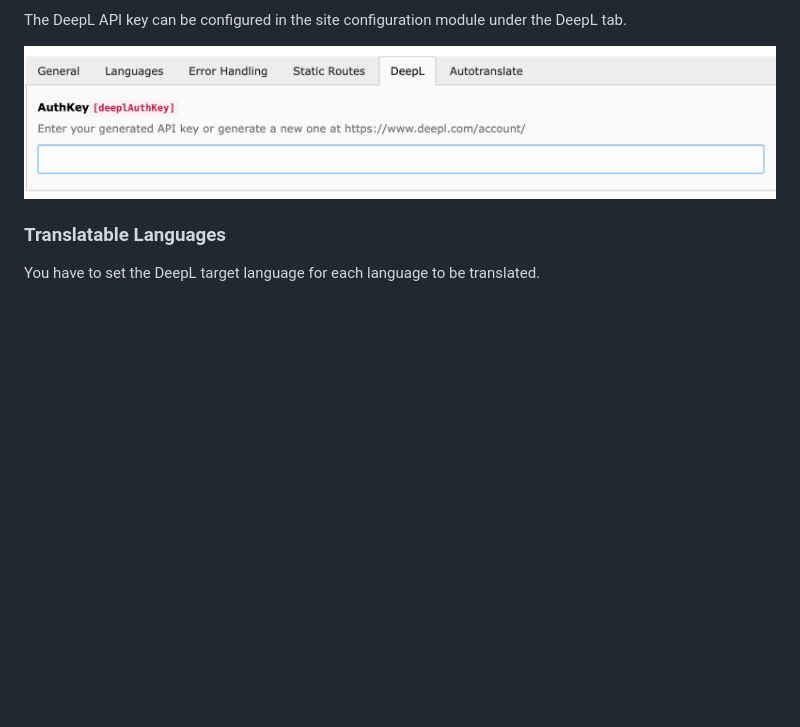
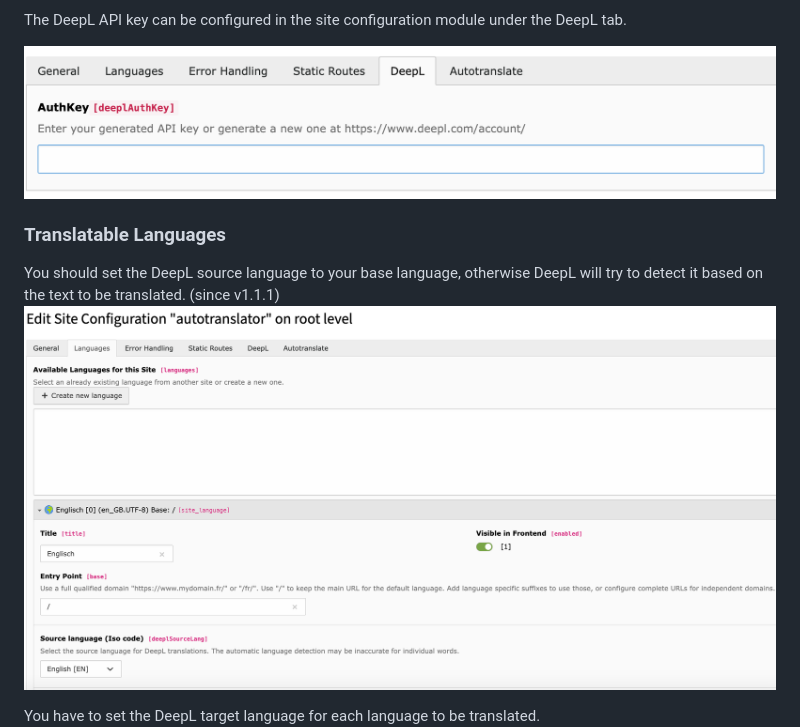
Before and after one commit to thieleundklose/tk-typo3-autotranslate, a Markdown page: Documentation/Configuration/Readme.md, the part around the change. Drawn GitHub-style; pictures changed too: Documentation/Images/DeeplSourceLanguage.png (added); blank space fills up the shorter version.

Commit message:
feat(deepl): publish possibility to choose the source language for DeepL translations

```diff
--- a/Documentation/Configuration/Readme.md
+++ b/Documentation/Configuration/Readme.md
@@ -13,6 +13,9 @@ The DeepL API key can be configured in the site configuration module under the D
 ![DeepL](../Images/DeepLApiKey.png)
 
 ### Translatable Languages
+
+You should set the DeepL source language to your base language, otherwise DeepL will try to detect it based on the text to be translated. (since v1.1.1)
+![DeeplSourceLanguage](../Images/DeeplSourceLanguage.png)
 
 You have to set the DeepL target language for each language to be translated.
 ![DeeplTargetLanguage](../Images/DeeplTargetLanguage.png)
```
Also changed, not shown: CHANGELOG.md (+5 -0 lines), 1 other file.
